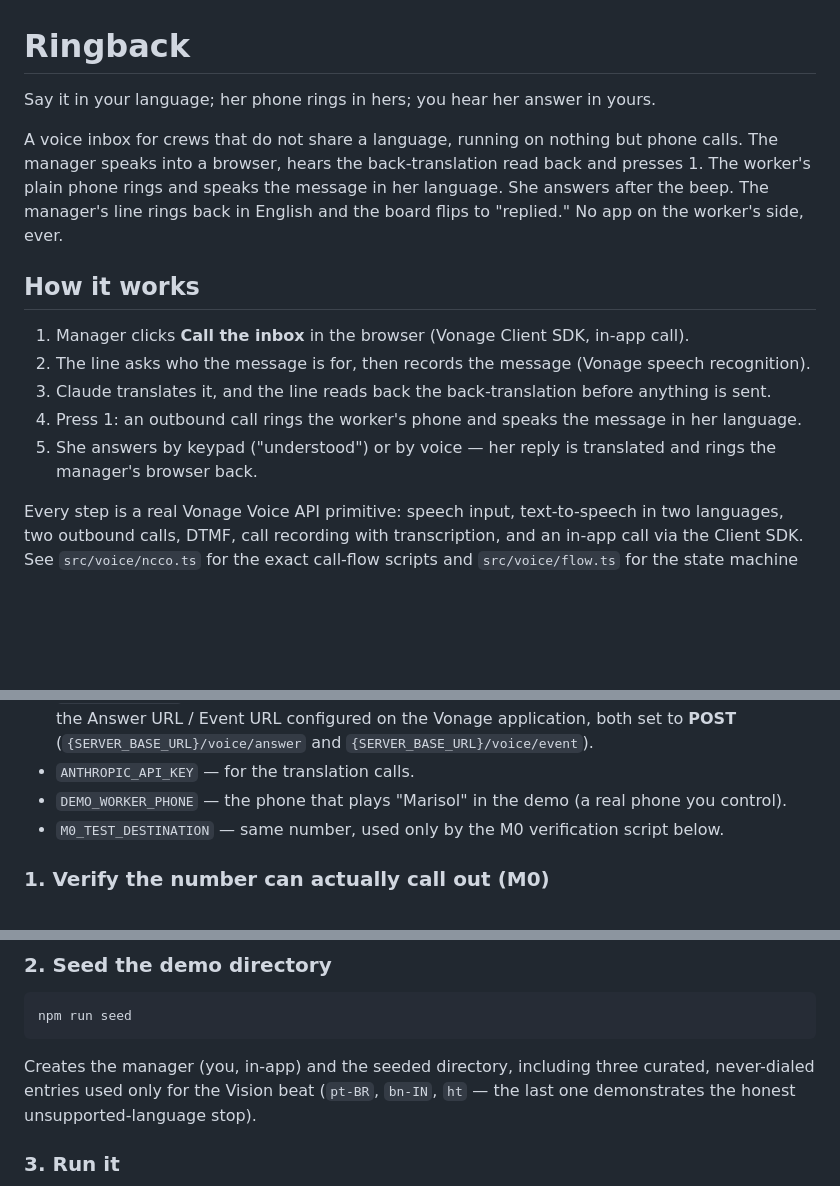
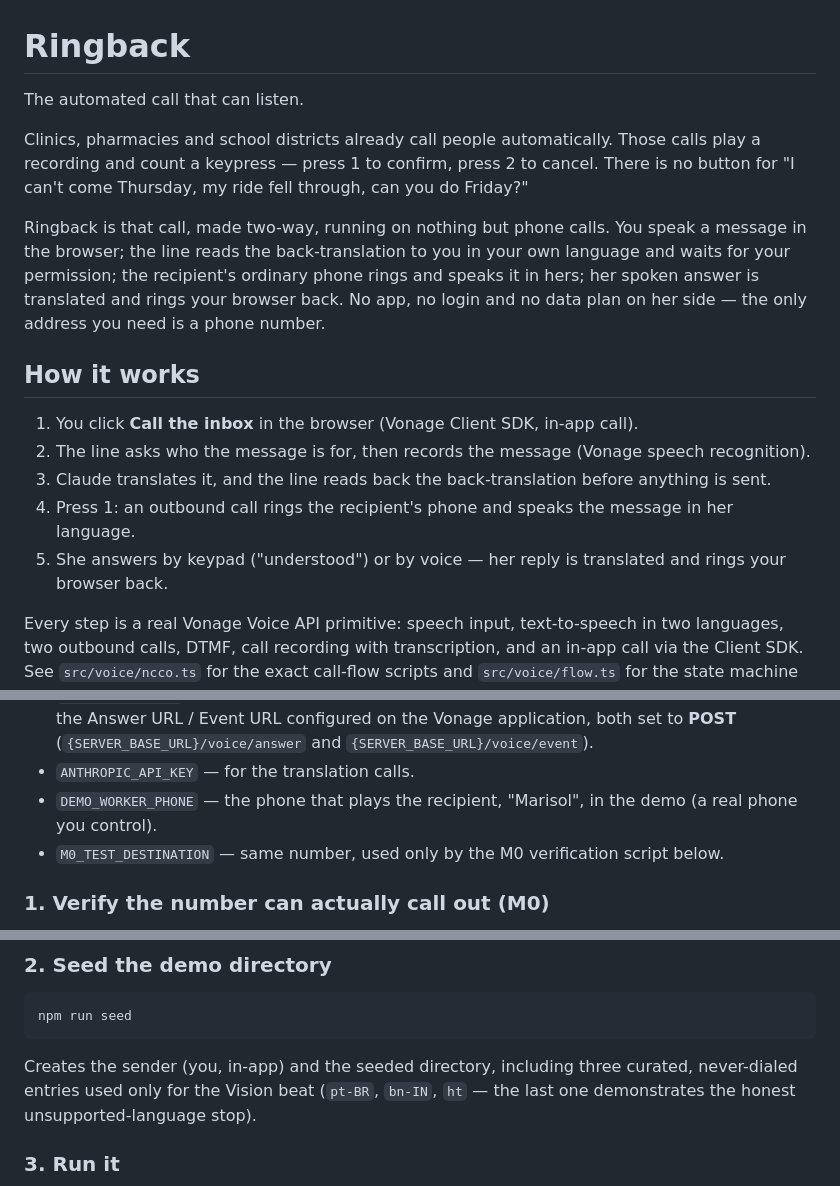
Before and after one commit to millerandmuller/ringback, a Markdown page: README.md, 3 parts joined by grey strips. Drawn GitHub-style; blank space fills up the shorter version.

Commit message:
README: describe the product as a two-way automated call
Reminder calls from clinics and pharmacies can play a recording and count
a keypress, and that is all. Describe Ringback as that call made two-way,
in terms of a sender and a recipient rather than roles the code does not
have.

````diff
--- a/README.md
+++ b/README.md
@@ -1,21 +1,25 @@
 # Ringback
 
-Say it in your language; her phone rings in hers; you hear her answer in yours.
+The automated call that can listen.
 
-A voice inbox for crews that do not share a language, running on nothing but phone calls. The
-manager speaks into a browser, hears the back-translation read back and presses 1. The worker's
-plain phone rings and speaks the message in her language. She answers after the beep. The
-manager's line rings back in English and the board flips to "replied." No app on the worker's
-side, ever.
+Clinics, pharmacies and school districts already call people automatically. Those calls play a
+recording and count a keypress — press 1 to confirm, press 2 to cancel. There is no button for
+"I can't come Thursday, my ride fell through, can you do Friday?"
+
+Ringback is that call, made two-way, running on nothing but phone calls. You speak a message in
+the browser; the line reads the back-translation to you in your own language and waits for your
+permission; the recipient's ordinary phone rings and speaks it in hers; her spoken answer is
+translated and rings your browser back. No app, no login and no data plan on her side — the only
+address you need is a phone number.
 
 ## How it works
 
-1. Manager clicks **Call the inbox** in the browser (Vonage Client SDK, in-app call).
+1. You click **Call the inbox** in the browser (Vonage Client SDK, in-app call).
 2. The line asks who the message is for, then records the message (Vonage speech recognition).
 3. Claude translates it, and the line reads back the back-translation before anything is sent.
-4. Press 1: an outbound call rings the worker's phone and speaks the message in her language.
-5. She answers by keypad ("understood") or by voice — her reply is translated and rings the
-   manager's browser back.
+4. Press 1: an outbound call rings the recipient's phone and speaks the message in her language.
+5. She answers by keypad ("understood") or by voice — her reply is translated and rings your
+   browser back.
 
 Every step is a real Vonage Voice API primitive: speech input, text-to-speech in two languages,
 two outbound calls, DTMF, call recording with transcription, and an in-app call via the Client
@@ -42,7 +46,8 @@ Fill in `.env`:
   the Answer URL / Event URL configured on the Vonage application, both set to **POST**
   (`{SERVER_BASE_URL}/voice/answer` and `{SERVER_BASE_URL}/voice/event`).
 - `ANTHROPIC_API_KEY` — for the translation calls.
-- `DEMO_WORKER_PHONE` — the phone that plays "Marisol" in the demo (a real phone you control).
+- `DEMO_WORKER_PHONE` — the phone that plays the recipient, "Marisol", in the demo (a real phone
+  you control).
 - `M0_TEST_DESTINATION` — same number, used only by the M0 verification script below.
 
 ### 1. Verify the number can actually call out (M0)
@@ -63,7 +68,7 @@ private key, insufficient balance).
 npm run seed
 ```
 
-Creates the manager (you, in-app) and the seeded directory, including three curated,
+Creates the sender (you, in-app) and the seeded directory, including three curated,
 never-dialed entries used only for the Vision beat (`pt-BR`, `bn-IN`, `ht` — the last one
 demonstrates the honest unsupported-language stop).
 
````
